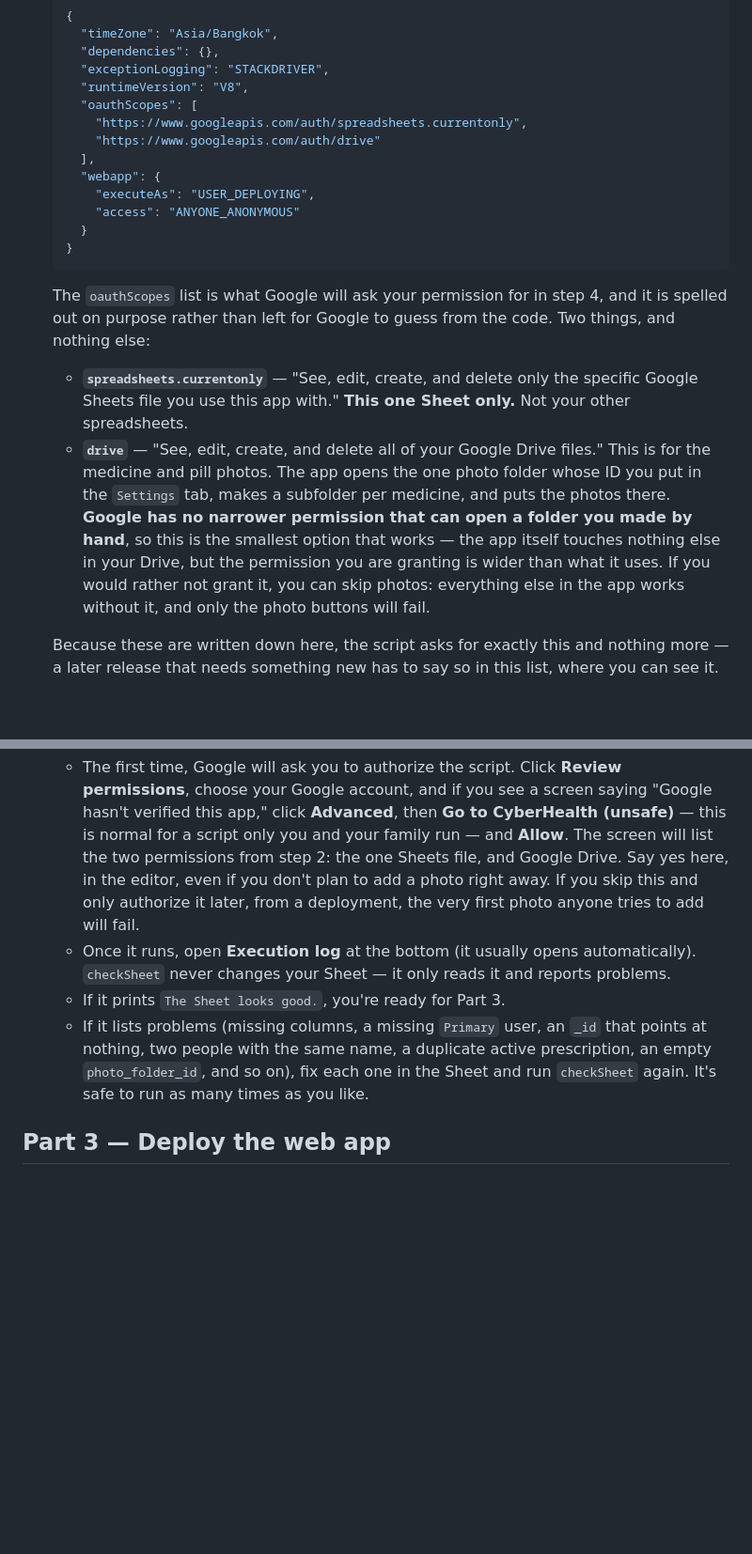
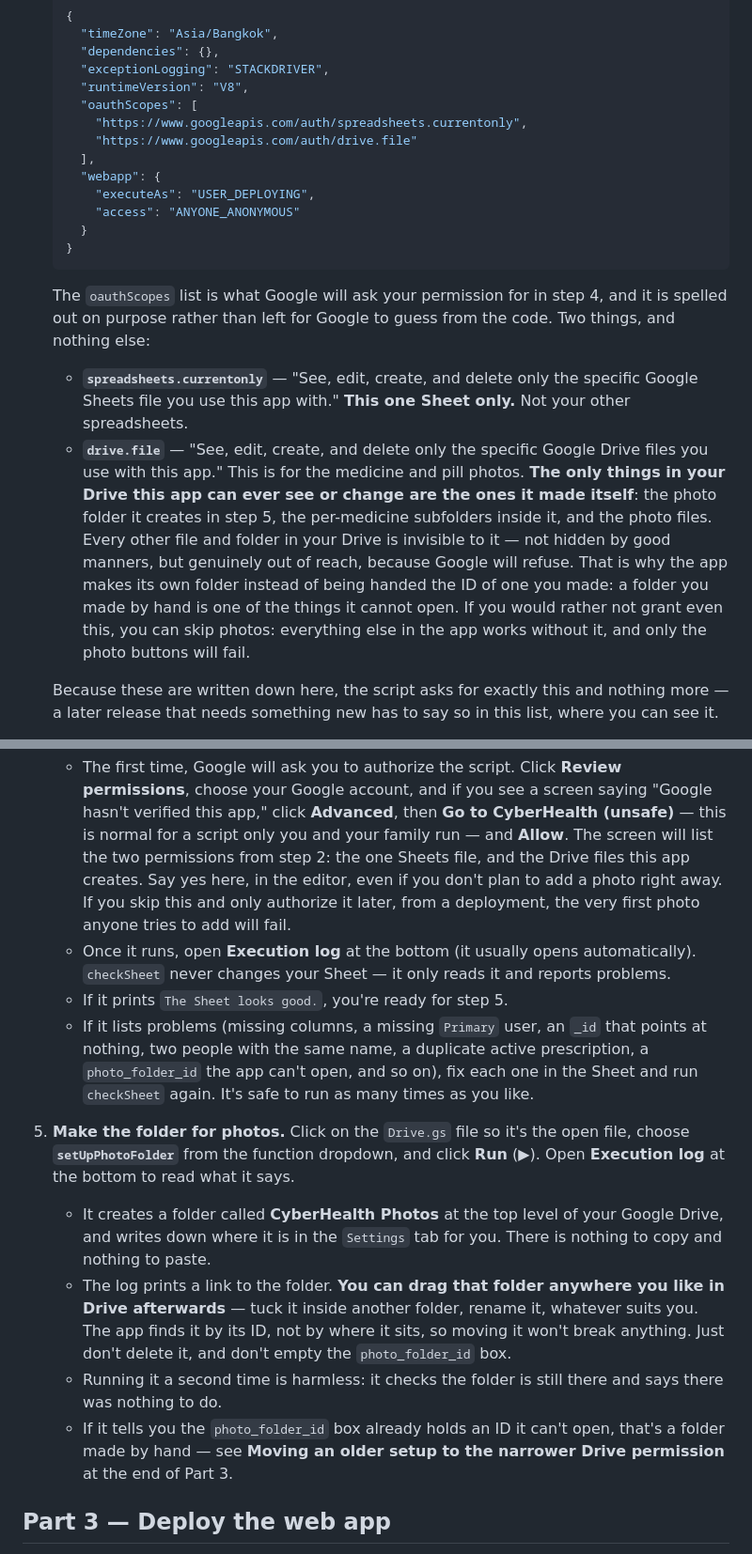
Before and after one commit to bewilddata-creator/Cyberhealth_Mobile, a Markdown page: README.md, 2 parts joined by grey strips. Shown at 94% size. Rendered like a GitHub page; blank space fills up the shorter version.

```diff
--- a/README.md
+++ b/README.md
@@ -114,7 +116,7 @@ going to paste in the code from this project's `apps-script/` folder.
      "runtimeVersion": "V8",
      "oauthScopes": [
        "https://www.googleapis.com/auth/spreadsheets.currentonly",
-       "https://www.googleapis.com/auth/drive"
+       "https://www.googleapis.com/auth/drive.file"
      ],
      "webapp": {
        "executeAs": "USER_DEPLOYING",
@@ -130,16 +132,18 @@ going to paste in the code from this project's `apps-script/` folder.
    - **`spreadsheets.currentonly`** — "See, edit, create, and delete only
      the specific Google Sheets file you use this app with." **This one
      Sheet only.** Not your other spreadsheets.
-   - **`drive`** — "See, edit, create, and delete all of your Google Drive
-     files." This is for the medicine and pill photos. The app opens the
-     one photo folder whose ID you put in the `Settings` tab, makes a
-     subfolder per medicine, and puts the photos there. **Google has no
-     narrower permission that can open a folder you made by hand**, so this
-     is the smallest option that works — the app itself touches nothing
-     else in your Drive, but the permission you are granting is wider than
-     what it uses. If you would rather not grant it, you can skip photos:
-     everything else in the app works without it, and only the photo
-     buttons will fail.
+   - **`drive.file`** — "See, edit, create, and delete only the specific
+     Google Drive files you use with this app." This is for the medicine
+     and pill photos. **The only things in your Drive this app can ever
+     see or change are the ones it made itself**: the photo folder it
+     creates in step 5, the per-medicine subfolders inside it, and the
+     photo files. Every other file and folder in your Drive is invisible
+     to it — not hidden by good manners, but genuinely out of reach,
+     because Google will refuse. That is why the app makes its own folder
+     instead of being handed the ID of one you made: a folder you made by
+     hand is one of the things it cannot open. If you would rather not
+     grant even this, you can skip photos: everything else in the app
+     works without it, and only the photo buttons will fail.
 
    Because these are written down here, the script asks for exactly this
    and nothing more — a later release that needs something new has to say
@@ -171,19 +175,37 @@ going to paste in the code from this project's `apps-script/` folder.
      screen saying "Google hasn't verified this app," click **Advanced**,
      then **Go to CyberHealth (unsafe)** — this is normal for a script only
      you and your family run — and **Allow**. The screen will list the two
-     permissions from step 2: the one Sheets file, and Google Drive. Say
-     yes here, in the editor, even if you don't plan to add a photo right
-     away. If you skip this and only authorize it later, from a deployment,
-     the very first photo anyone tries to add will fail.
+     permissions from step 2: the one Sheets file, and the Drive files this
+     app creates. Say yes here, in the editor, even if you don't plan to add
+     a photo right away. If you skip this and only authorize it later, from
+     a deployment, the very first photo anyone tries to add will fail.
    - Once it runs, open **Execution log** at the bottom (it usually opens
      automatically). `checkSheet` never changes your Sheet — it only reads
      it and reports problems.
-   - If it prints `The Sheet looks good.`, you're ready for Part 3.
+   - If it prints `The Sheet looks good.`, you're ready for step 5.
    - If it lists problems (missing columns, a missing `Primary` user, an
      `_id` that points at nothing, two people with the same name, a
-     duplicate active prescription, an empty `photo_folder_id`, and so on),
-     fix each one in the Sheet and run `checkSheet` again. It's safe to run
-     as many times as you like.
+     duplicate active prescription, a `photo_folder_id` the app can't open,
+     and so on), fix each one in the Sheet and run `checkSheet` again. It's
+     safe to run as many times as you like.
+
+5. **Make the folder for photos.** Click on the `Drive.gs` file so it's the
+   open file, choose **`setUpPhotoFolder`** from the function dropdown, and
+   click **Run** (▶). Open **Execution log** at the bottom to read what it
+   says.
+   - It creates a folder called **CyberHealth Photos** at the top level of
+     your Google Drive, and writes down where it is in the `Settings` tab
+     for you. There is nothing to copy and nothing to paste.
+   - The log prints a link to the folder. **You can drag that folder
+     anywhere you like in Drive afterwards** — tuck it inside another
+     folder, rename it, whatever suits you. The app finds it by its ID, not
+     by where it sits, so moving it won't break anything. Just don't delete
+     it, and don't empty the `photo_folder_id` box.
+   - Running it a second time is harmless: it checks the folder is still
+     there and says there was nothing to do.
+   - If it tells you the `photo_folder_id` box already holds an ID it can't
+     open, that's a folder made by hand — see **Moving an older setup to
+     the narrower Drive permission** at the end of Part 3.
 
 ## Part 3 — Deploy the web app
 
```
Also changed, not shown: other parts of README.md (+50 -5 lines).
